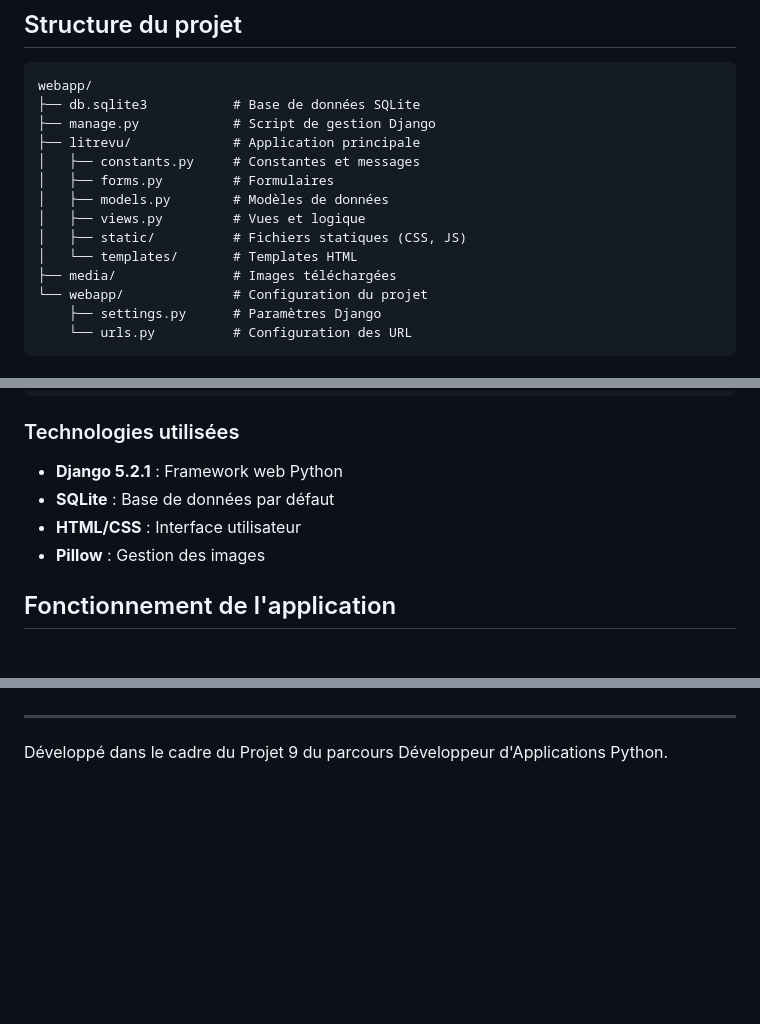
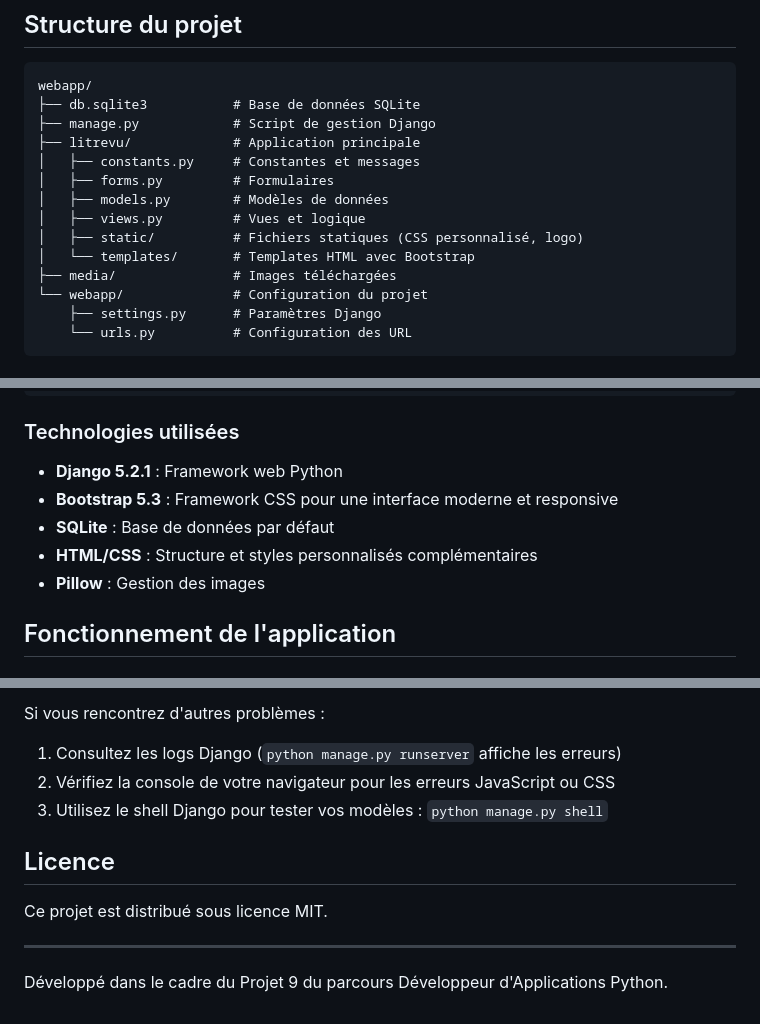
Before and after one commit to fkruklyaramis/OC_project9, a Markdown page: README.md, 3 parts joined by grey strips. Drawn GitHub-style; blank space fills up the shorter version.

```diff
--- a/README.md
+++ b/README.md
@@ -195,8 +196,8 @@ webapp/
 │   ├── forms.py         # Formulaires
 │   ├── models.py        # Modèles de données
 │   ├── views.py         # Vues et logique
-│   ├── static/          # Fichiers statiques (CSS, JS)
-│   └── templates/       # Templates HTML
+│   ├── static/          # Fichiers statiques (CSS personnalisé, logo)
+│   └── templates/       # Templates HTML avec Bootstrap
 ├── media/               # Images téléchargées
 └── webapp/              # Configuration du projet
     ├── settings.py      # Paramètres Django
@@ -242,8 +243,9 @@ python manage.py collectstatic
 ### Technologies utilisées
 
 - **Django 5.2.1** : Framework web Python
+- **Bootstrap 5.3** : Framework CSS pour une interface moderne et responsive
 - **SQLite** : Base de données par défaut
-- **HTML/CSS** : Interface utilisateur
+- **HTML/CSS** : Structure et styles personnalisés complémentaires
 - **Pillow** : Gestion des images
 
 ## Fonctionnement de l'application
@@ -283,3 +345,12 @@ aze
+Si vous rencontrez d'autres problèmes :
+1. Consultez les logs Django (`python manage.py runserver` affiche les erreurs)
+2. Vérifiez la console de votre navigateur pour les erreurs JavaScript ou CSS
+3. Utilisez le shell Django pour tester vos modèles : `python manage.py shell`
+
+## Licence
+
+Ce projet est distribué sous licence MIT.
+
 ---
 
 Développé dans le cadre du Projet 9 du parcours Développeur d'Applications Python.
```
Also changed, not shown: other parts of README.md (+62 -1 lines).
